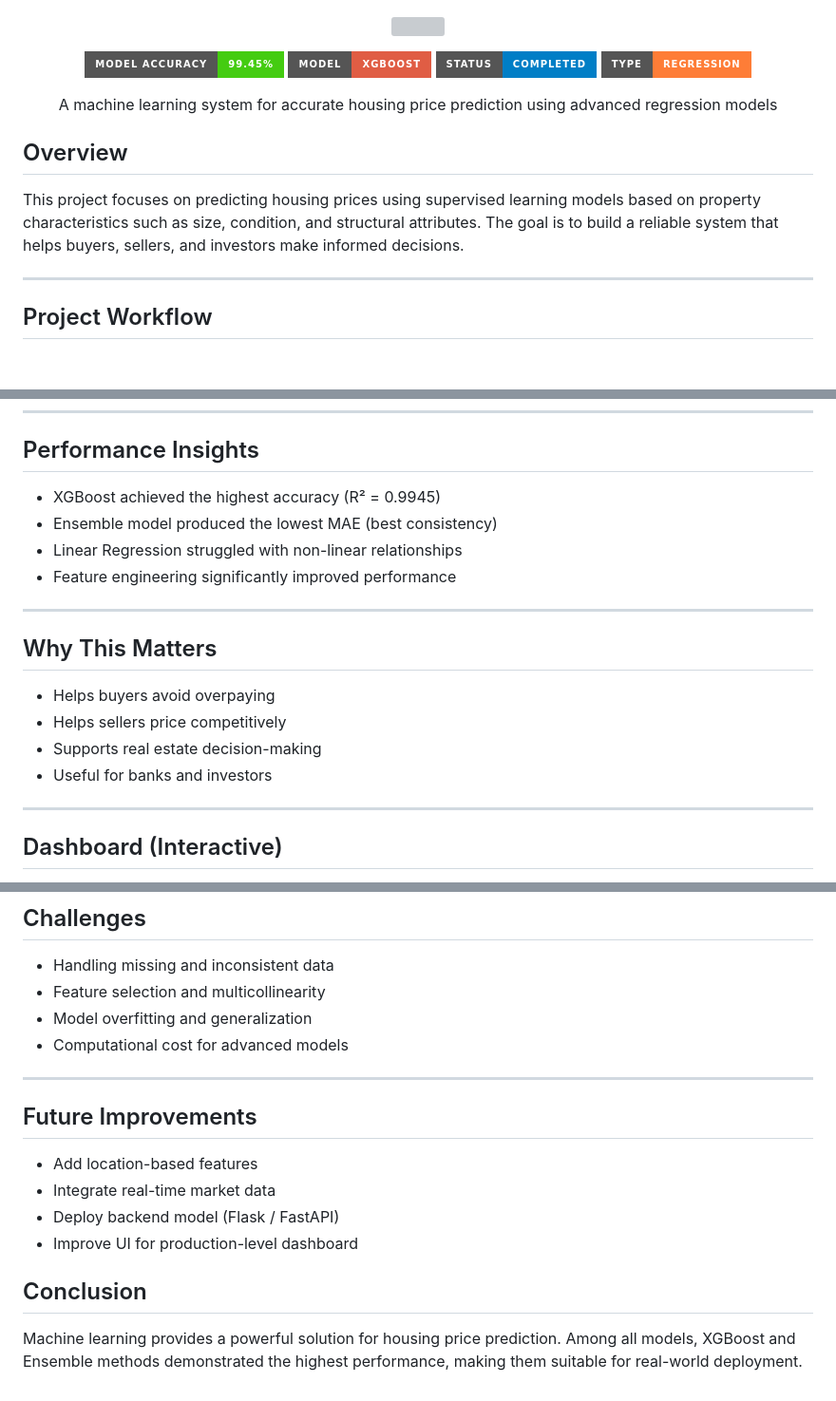
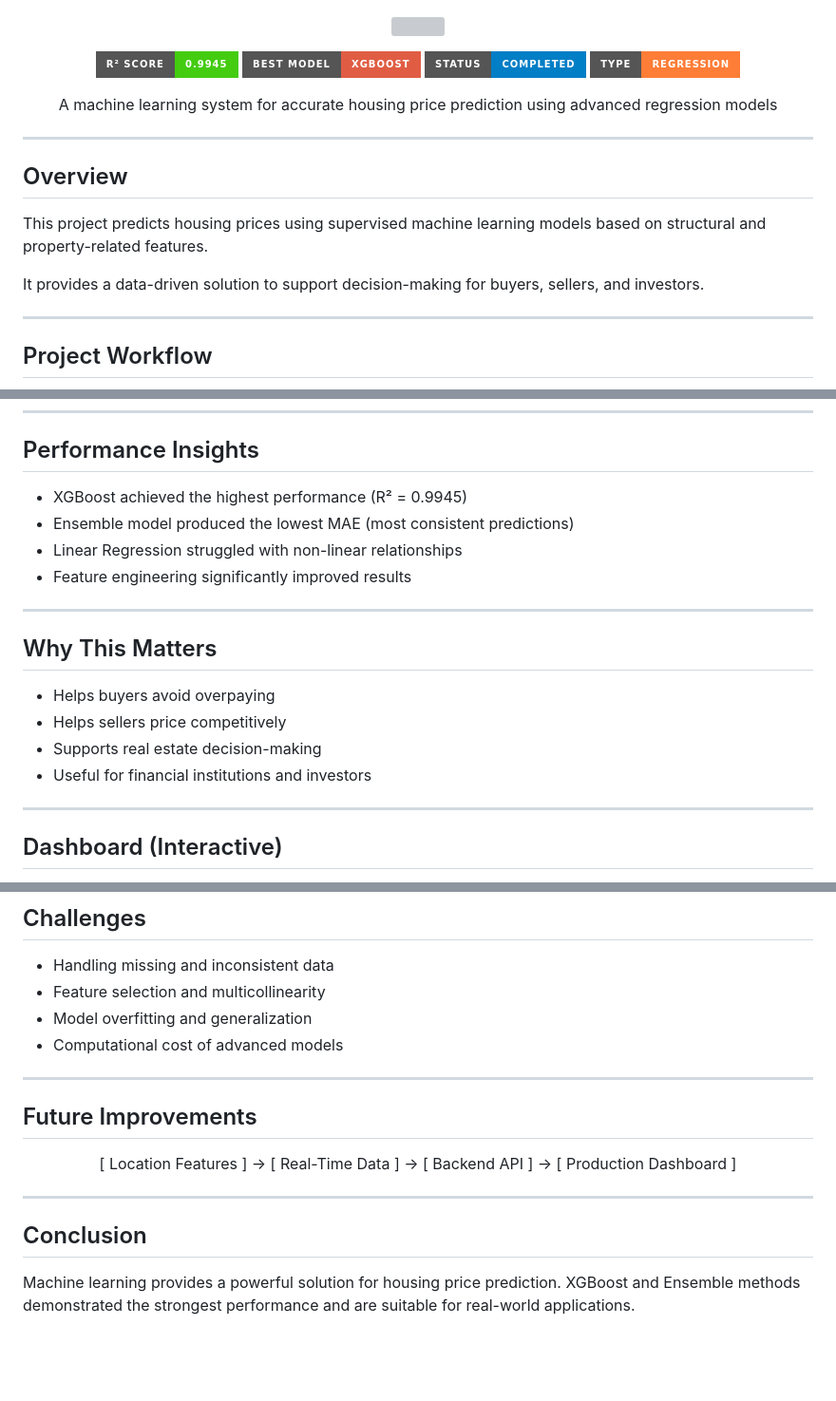
Before and after one commit to malehaICK/house-price-prediction-ml, a Markdown page: README.md, 3 parts joined by grey strips. Shown at 95% size. Rendered like a GitHub page; badges without logos; blank space fills up the shorter version; grey boxes are pictures that could not be loaded.

Commit message:
Revise README for improved clarity and accuracy
Updated README to enhance clarity and accuracy of project details, including model performance metrics and project workflow.

```diff
--- a/README.md
+++ b/README.md
@@ -3,8 +3,8 @@
 </p>
 
 <p align="center">
-  <img src="https://img.shields.io/badge/Model%20Accuracy-99.45%25-brightgreen?style=for-the-badge" />
-  <img src="https://img.shields.io/badge/Model-XGBoost-red?style=for-the-badge" />
+  <img src="https://img.shields.io/badge/R²%20Score-0.9945-brightgreen?style=for-the-badge" />
+  <img src="https://img.shields.io/badge/Best%20Model-XGBoost-red?style=for-the-badge" />
   <img src="https://img.shields.io/badge/Status-Completed-blue?style=for-the-badge" />
   <img src="https://img.shields.io/badge/Type-Regression-orange?style=for-the-badge" />
 </p>
@@ -13,9 +13,13 @@
 A machine learning system for accurate housing price prediction using advanced regression models
 </p>
 
+---
+
 ## Overview
 
-This project focuses on predicting housing prices using supervised learning models based on property characteristics such as size, condition, and structural attributes. The goal is to build a reliable system that helps buyers, sellers, and investors make informed decisions.
+This project predicts housing prices using supervised machine learning models based on structural and property-related features.
+
+It provides a data-driven solution to support decision-making for buyers, sellers, and investors.
 
 ---
 
@@ -73,10 +72,10 @@ E --> F[Compare Results]
 
 ## Performance Insights
 
-* XGBoost achieved the highest accuracy (R² = 0.9945)
-* Ensemble model produced the lowest MAE (best consistency)
+* XGBoost achieved the highest performance (R² = 0.9945)
+* Ensemble model produced the lowest MAE (most consistent predictions)
 * Linear Regression struggled with non-linear relationships
-* Feature engineering significantly improved performance
+* Feature engineering significantly improved results
 
 ---
 
@@ -85,7 +84,7 @@ E --> F[Compare Results]
 * Helps buyers avoid overpaying
 * Helps sellers price competitively
 * Supports real estate decision-making
-* Useful for banks and investors
+* Useful for financial institutions and investors
 
 ---
 
@@ -121,19 +120,19 @@ The project includes a web-based dashboard where users can:
 * Handling missing and inconsistent data
 * Feature selection and multicollinearity
 * Model overfitting and generalization
-* Computational cost for advanced models
+* Computational cost of advanced models
 
 ---
 
 ## Future Improvements
 
-* Add location-based features
-* Integrate real-time market data
-* Deploy backend model (Flask / FastAPI)
-* Improve UI for production-level dashboard
+<p align="center">
+[ Location Features ] → [ Real-Time Data ] → [ Backend API ] → [ Production Dashboard ]
+</p>
 
-
+---
 
 ## Conclusion
 
-Machine learning provides a powerful solution for housing price prediction. Among all models, XGBoost and Ensemble methods demonstrated the highest performance, making them suitable for real-world deployment.
+Machine learning provides a powerful solution for housing price prediction.
+XGBoost and Ensemble methods demonstrated the strongest performance and are suitable for real-world applications.
```
Also changed, not shown: other parts of README.md (+5 -10 lines).
